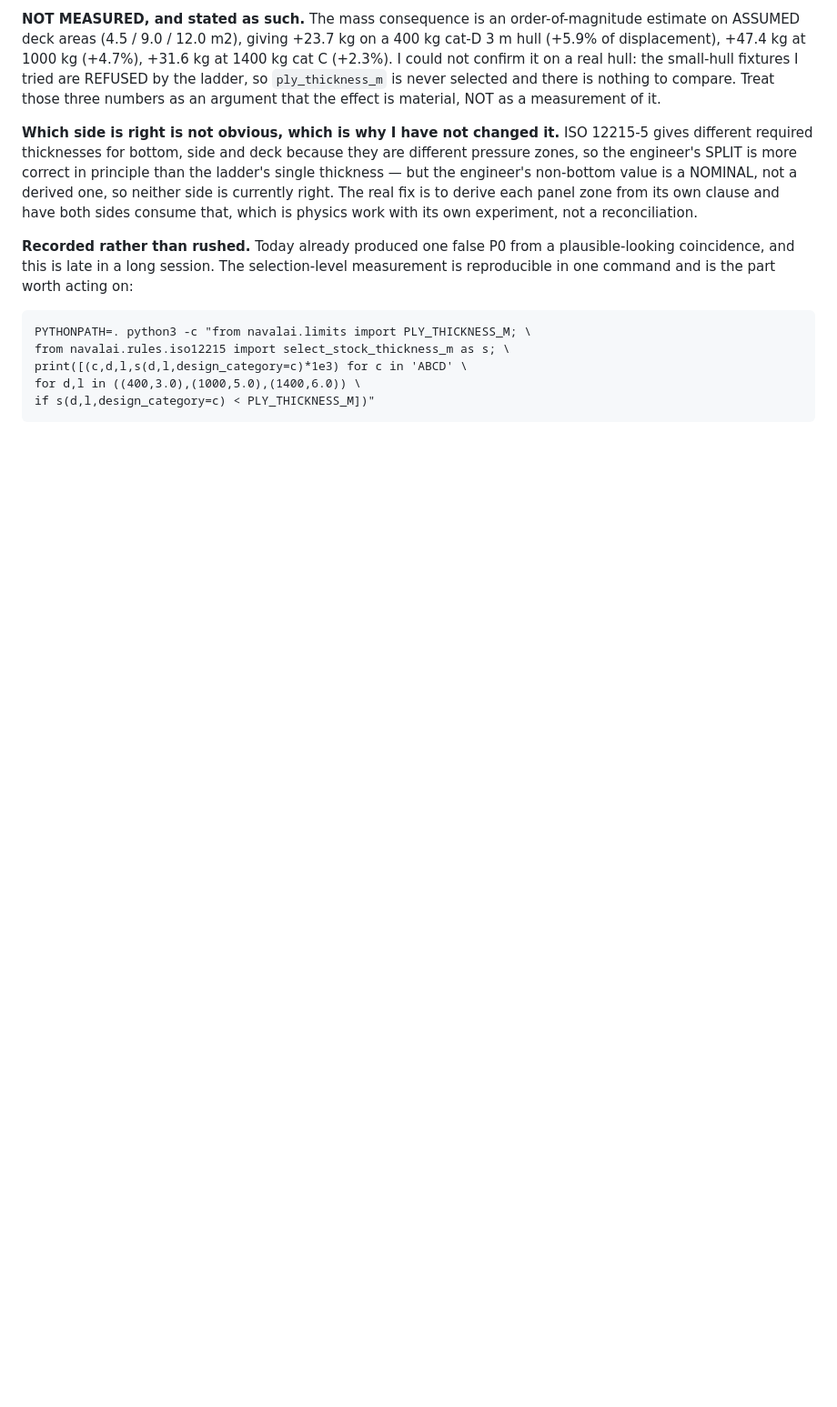
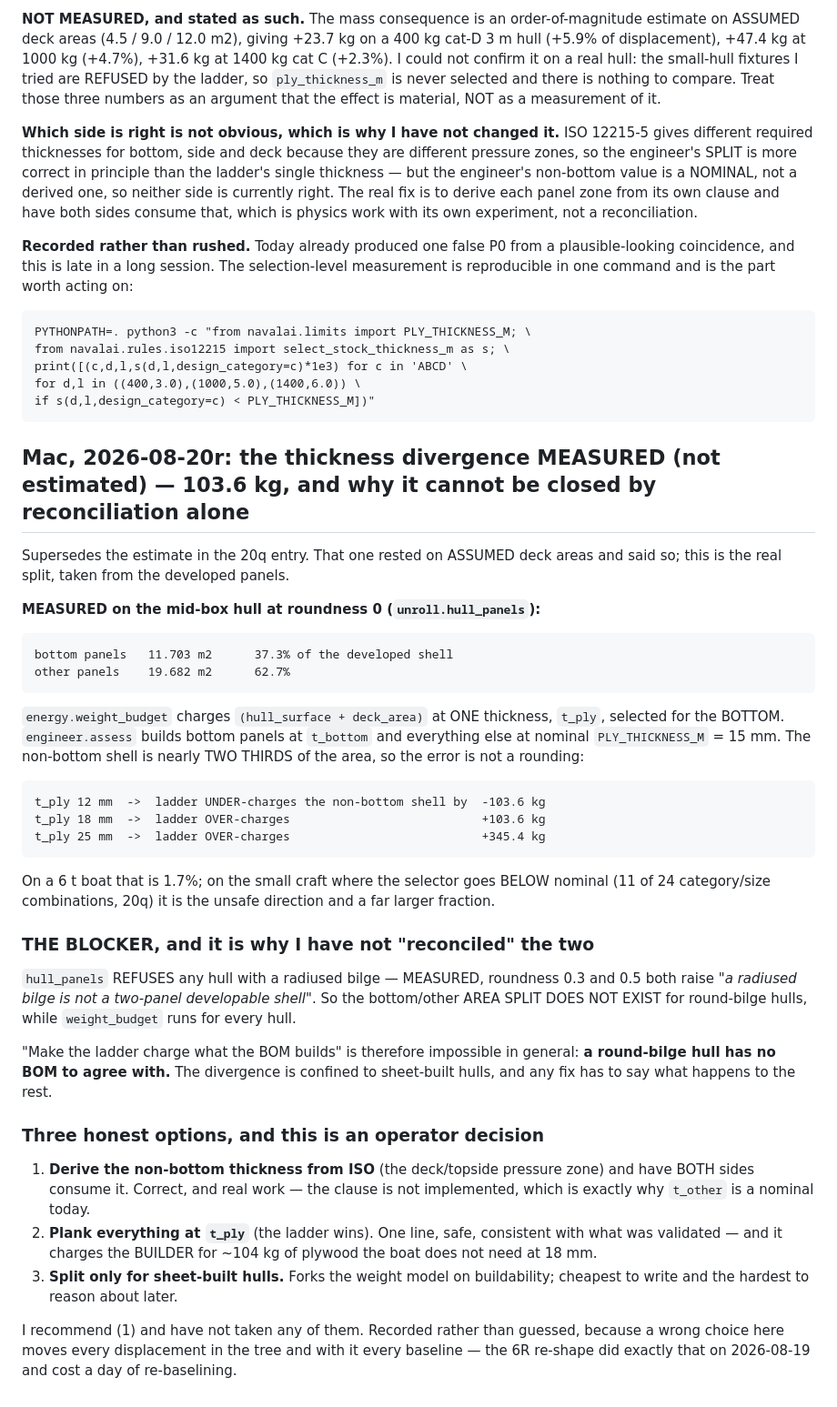
Before and after one commit to hookprobe/naval-ai, a Markdown page: docs/audit/STATUS.md, the part around the change. Shown at 91% size. Drawn GitHub-style; blank space fills up the shorter version.

Commit message:
docs(STATUS): the thickness divergence MEASURED at 103.6 kg, and the reconciliation is blocked by geometry
Supersedes the 20q estimate, which rested on assumed deck areas and said
so. MEASURED from the developed panels on the mid-box hull at roundness 0:
bottom 11.703 m2 against other 19.682 m2, so the non-bottom shell is 62.7%
of the area -- nearly two thirds, not the trim the earlier estimate implied.

energy.weight_budget charges hull_surface + deck_area at ONE thickness
selected for the BOTTOM, while engineer.assess builds non-bottom panels at
nominal 15 mm. The error is +/-103.6 kg at 12 and 18 mm and +345.4 kg at
25 mm; 1.7% of a 6 t boat, and the unsafe direction on the small craft
where the selector goes below nominal.

Records why this is NOT closed by making one side consume the other:
hull_panels REFUSES a radiused bilge -- measured, roundness 0.3 and 0.5 both
raise 'a radiused bilge is not a two-panel developable shell' -- so the
bottom/other area split does not exist for round-bilge hulls while
weight_budget runs for every hull. A round-bilge hull has no BOM to agree
with, so 'charge what the BOM builds' is impossible in general and any fix
must say what happens to the rest.

Three options are stated with their costs and none is taken. The
recommendation is to derive the non-bottom thickness from the ISO
deck/topside pressure zone so both sides consume it, which is real work
because that clause is not implemented -- which is precisely why t_other is
a nominal today. Not guessed, because a wrong choice moves every
displacement in the tree and with it every baseline; the 6R re-shape did
that on 2026-08-19 and cost a day of re-baselining.

```diff
--- a/docs/audit/STATUS.md
+++ b/docs/audit/STATUS.md
@@ -2857,3 +2857,53 @@ worth acting on:
     print([(c,d,l,s(d,l,design_category=c)*1e3) for c in 'ABCD' \
     for d,l in ((400,3.0),(1000,5.0),(1400,6.0)) \
     if s(d,l,design_category=c) < PLY_THICKNESS_M])"
+
+## Mac, 2026-08-20r: the thickness divergence MEASURED (not estimated) — 103.6 kg, and why it cannot be closed by reconciliation alone
+
+Supersedes the estimate in the 20q entry. That one rested on ASSUMED deck
+areas and said so; this is the real split, taken from the developed panels.
+
+**MEASURED on the mid-box hull at roundness 0 (`unroll.hull_panels`):**
+
+    bottom panels   11.703 m2      37.3% of the developed shell
+    other panels    19.682 m2      62.7%
+
+`energy.weight_budget` charges `(hull_surface + deck_area)` at ONE thickness,
+`t_ply`, selected for the BOTTOM. `engineer.assess` builds bottom panels at
+`t_bottom` and everything else at nominal `PLY_THICKNESS_M` = 15 mm. The
+non-bottom shell is nearly TWO THIRDS of the area, so the error is not a
+rounding:
+
+    t_ply 12 mm  ->  ladder UNDER-charges the non-bottom shell by  -103.6 kg
+    t_ply 18 mm  ->  ladder OVER-charges                           +103.6 kg
+    t_ply 25 mm  ->  ladder OVER-charges                           +345.4 kg
+
+On a 6 t boat that is 1.7%; on the small craft where the selector goes BELOW
+nominal (11 of 24 category/size combinations, 20q) it is the unsafe
+direction and a far larger fraction.
+
+### THE BLOCKER, and it is why I have not "reconciled" the two
+`hull_panels` REFUSES any hull with a radiused bilge — MEASURED, roundness
+0.3 and 0.5 both raise *"a radiused bilge is not a two-panel developable
+shell"*. So the bottom/other AREA SPLIT DOES NOT EXIST for round-bilge
+hulls, while `weight_budget` runs for every hull.
+
+"Make the ladder charge what the BOM builds" is therefore impossible in
+general: **a round-bilge hull has no BOM to agree with.** The divergence is
+confined to sheet-built hulls, and any fix has to say what happens to the
+rest.
+
+### Three honest options, and this is an operator decision
+1. **Derive the non-bottom thickness from ISO** (the deck/topside pressure
+   zone) and have BOTH sides consume it. Correct, and real work — the clause
+   is not implemented, which is exactly why `t_other` is a nominal today.
+2. **Plank everything at `t_ply`** (the ladder wins). One line, safe,
+   consistent with what was validated — and it charges the BUILDER for
+   ~104 kg of plywood the boat does not need at 18 mm.
+3. **Split only for sheet-built hulls.** Forks the weight model on
+   buildability; cheapest to write and the hardest to reason about later.
+
+I recommend (1) and have not taken any of them. Recorded rather than
+guessed, because a wrong choice here moves every displacement in the tree
+and with it every baseline — the 6R re-shape did exactly that on 2026-08-19
+and cost a day of re-baselining.
```
